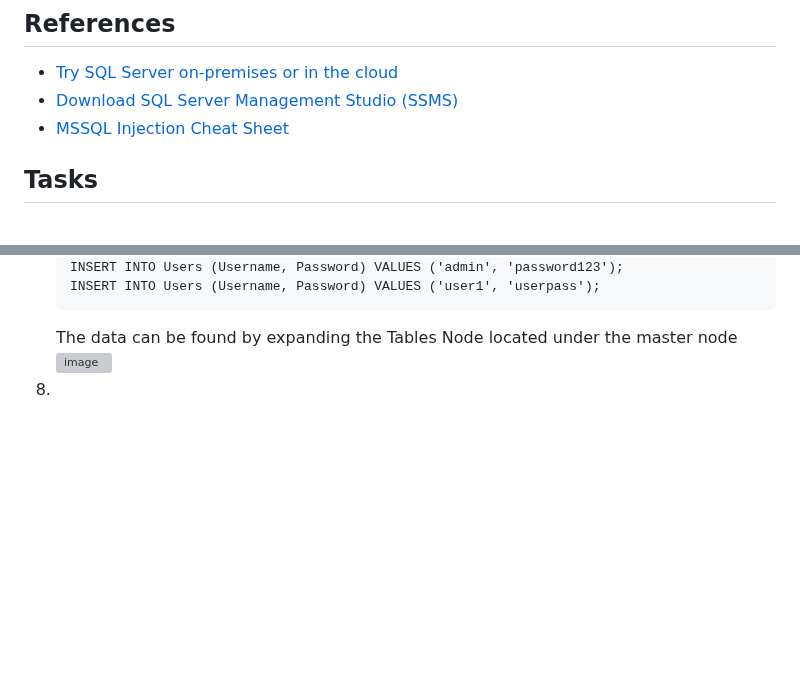
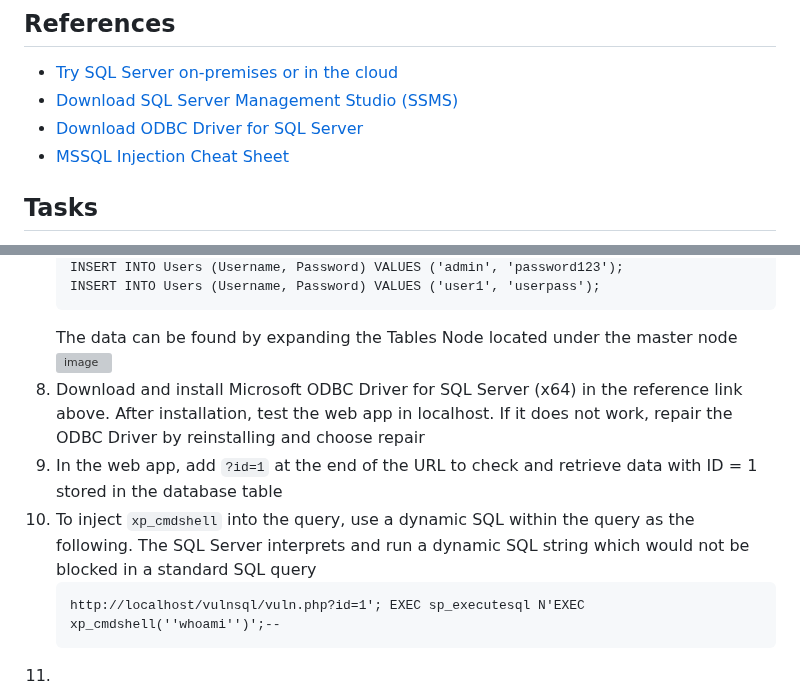
Before and after one commit to aaronamran/MCSI-Remote-Cybersecurity-Internship, a Markdown page: Penetration Testing/arbitrary-command-sql-injection.md, 2 parts joined by grey strips. GitHub-like rendering; blank space fills up the shorter version; grey boxes are pictures that could not be loaded.

````diff
--- a/Penetration Testing/arbitrary-command-sql-injection.md
+++ b/Penetration Testing/arbitrary-command-sql-injection.md
@@ -4,7 +4,9 @@ Database applications like MySQL, MS SQL, and Oracle can execute system commands
 ## References
 - [Try SQL Server on-premises or in the cloud](https://www.microsoft.com/en-my/sql-server/sql-server-downloads)
 - [Download SQL Server Management Studio (SSMS)](https://learn.microsoft.com/en-us/sql/ssms/download-sql-server-management-studio-ssms?view=sql-server-ver16)
+- [Download ODBC Driver for SQL Server](https://learn.microsoft.com/en-us/sql/connect/odbc/download-odbc-driver-for-sql-server?view=sql-server-ver16)
 - [MSSQL Injection Cheat Sheet](https://pentestmonkey.net/cheat-sheet/sql-injection/mssql-sql-injection-cheat-sheet)
+
 
 ## Tasks
 - Install Microsoft SQL Server in a virtual machine
@@ -54,4 +56,10 @@ Database applications like MySQL, MS SQL, and Oracle can execute system commands
    ```
    The data can be found by expanding the Tables Node located under the master node
    ![image](https://github.com/user-attachments/assets/18dcc7d3-e34c-4ac2-a104-db3571d3170e)
-8.
+8. Download and install Microsoft ODBC Driver for SQL Server (x64) in the reference link above. After installation, test the web app in localhost. If it does not work, repair the ODBC Driver by reinstalling and choose repair
+9. In the web app, add `?id=1` at the end of the URL to check and retrieve data with ID = 1 stored in the database table
+10. To inject `xp_cmdshell` into the query, use a dynamic SQL within the query as the following. The SQL Server interprets and run a dynamic SQL string which would not be blocked in a standard SQL query
+    ```
+    http://localhost/vulnsql/vuln.php?id=1'; EXEC sp_executesql N'EXEC xp_cmdshell(''whoami'')';--
+    ```
+11.
````
